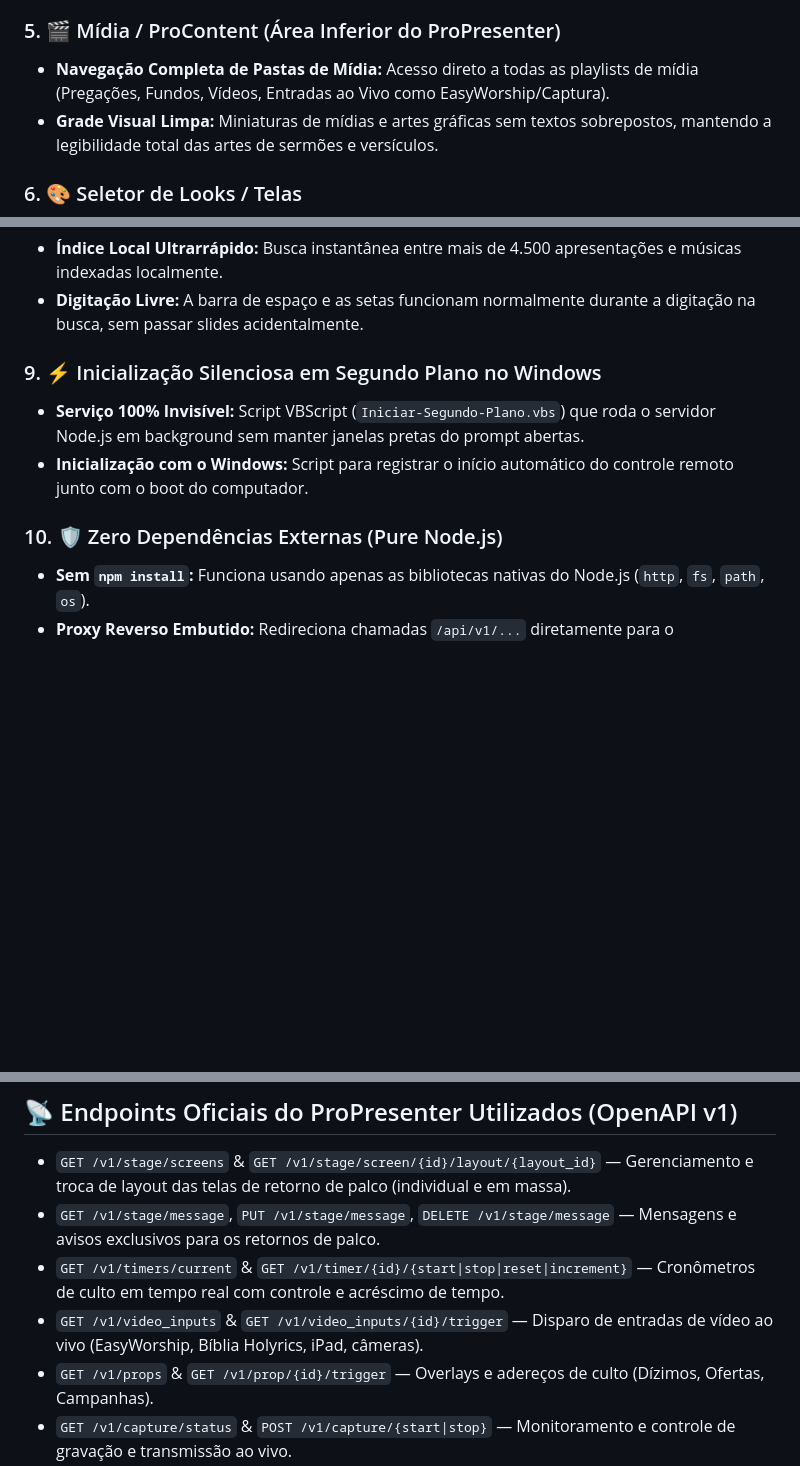
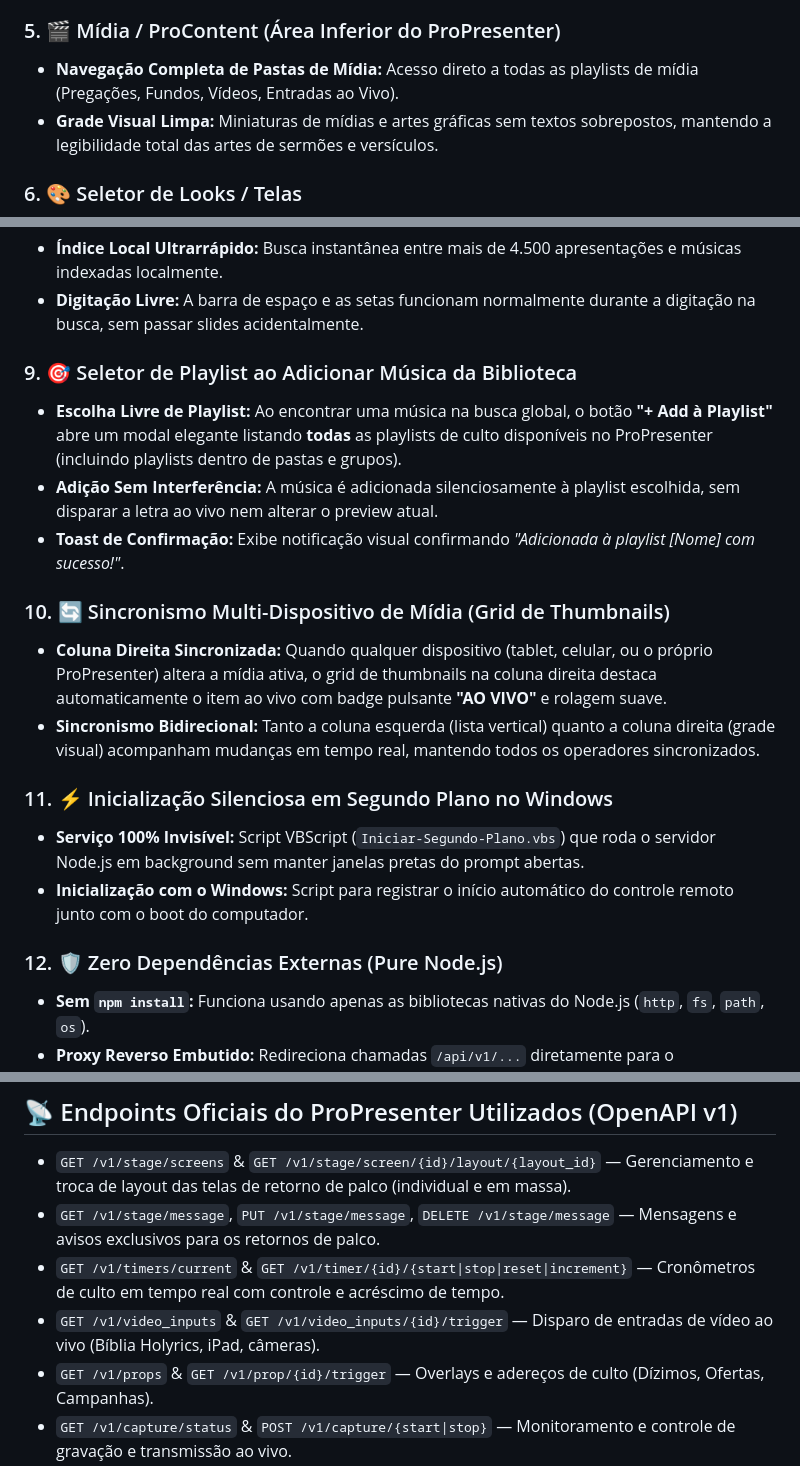
Before and after one commit to nicolasdasilvaesilva/propresenter7-remote-web, a Markdown page: README.md, 3 parts joined by grey strips. GitHub-like rendering; blank space fills up the shorter version.

Commit message:
docs: adiciona seletor de playlist e sync de midia ao README, remove EasyWorship

```diff
--- a/README.md
+++ b/README.md
@@ -38,7 +38,7 @@ Acompanha a **Skill Especialista em ProPresenter 7** para o assistente de IA **G
 * **Letras Limpas em Alta Legibilidade:** Para slides de músicas que contêm texto, a aplicação renderiza o texto em HTML puro com tipografia grande, nítida e centralizada em fundo preto absoluto, eliminando imagens rasterizadas borradas.
 
 ### 5. 🎬 Mídia / ProContent (Área Inferior do ProPresenter)
-* **Navegação Completa de Pastas de Mídia:** Acesso direto a todas as playlists de mídia (Pregações, Fundos, Vídeos, Entradas ao Vivo como EasyWorship/Captura).
+* **Navegação Completa de Pastas de Mídia:** Acesso direto a todas as playlists de mídia (Pregações, Fundos, Vídeos, Entradas ao Vivo).
 * **Grade Visual Limpa:** Miniaturas de mídias e artes gráficas sem textos sobrepostos, mantendo a legibilidade total das artes de sermões e versículos.
 
 ### 6. 🎨 Seletor de Looks / Telas
@@ -59,11 +59,20 @@ Acompanha a **Skill Especialista em ProPresenter 7** para o assistente de IA **G
 * **Índice Local Ultrarrápido:** Busca instantânea entre mais de 4.500 apresentações e músicas indexadas localmente.
 * **Digitação Livre:** A barra de espaço e as setas funcionam normalmente durante a digitação na busca, sem passar slides acidentalmente.
 
-### 9. ⚡ Inicialização Silenciosa em Segundo Plano no Windows
+### 9. 🎯 Seletor de Playlist ao Adicionar Música da Biblioteca
+* **Escolha Livre de Playlist:** Ao encontrar uma música na busca global, o botão **"+ Add à Playlist"** abre um modal elegante listando **todas** as playlists de culto disponíveis no ProPresenter (incluindo playlists dentro de pastas e grupos).
+* **Adição Sem Interferência:** A música é adicionada silenciosamente à playlist escolhida, sem disparar a letra ao vivo nem alterar o preview atual.
+* **Toast de Confirmação:** Exibe notificação visual confirmando *"Adicionada à playlist [Nome] com sucesso!"*.
+
+### 10. 🔄 Sincronismo Multi-Dispositivo de Mídia (Grid de Thumbnails)
+* **Coluna Direita Sincronizada:** Quando qualquer dispositivo (tablet, celular, ou o próprio ProPresenter) altera a mídia ativa, o grid de thumbnails na coluna direita destaca automaticamente o item ao vivo com badge pulsante **"AO VIVO"** e rolagem suave.
+* **Sincronismo Bidirecional:** Tanto a coluna esquerda (lista vertical) quanto a coluna direita (grade visual) acompanham mudanças em tempo real, mantendo todos os operadores sincronizados.
+
+### 11. ⚡ Inicialização Silenciosa em Segundo Plano no Windows
 * **Serviço 100% Invisível:** Script VBScript (`Iniciar-Segundo-Plano.vbs`) que roda o servidor Node.js em background sem manter janelas pretas do prompt abertas.
 * **Inicialização com o Windows:** Script para registrar o início automático do controle remoto junto com o boot do computador.
 
-### 10. 🛡️ Zero Dependências Externas (Pure Node.js)
+### 12. 🛡️ Zero Dependências Externas (Pure Node.js)
 * **Sem `npm install`:** Funciona usando apenas as bibliotecas nativas do Node.js (`http`, `fs`, `path`, `os`).
 * **Proxy Reverso Embutido:** Redireciona chamadas `/api/v1/...` diretamente para o ProPresenter com cabeçalhos CORS liberados, garantindo funcionamento estável no Safari do iPad e no Chrome sem bloqueios de segurança.
 
@@ -124,7 +133,7 @@ Acompanha a **Skill Especialista em ProPresenter 7** para o assistente de IA **G
 * `GET /v1/stage/screens` & `GET /v1/stage/screen/{id}/layout/{layout_id}` — Gerenciamento e troca de layout das telas de retorno de palco (individual e em massa).
 * `GET /v1/stage/message`, `PUT /v1/stage/message`, `DELETE /v1/stage/message` — Mensagens e avisos exclusivos para os retornos de palco.
 * `GET /v1/timers/current` & `GET /v1/timer/{id}/{start|stop|reset|increment}` — Cronômetros de culto em tempo real com controle e acréscimo de tempo.
-* `GET /v1/video_inputs` & `GET /v1/video_inputs/{id}/trigger` — Disparo de entradas de vídeo ao vivo (EasyWorship, Bíblia Holyrics, iPad, câmeras).
+* `GET /v1/video_inputs` & `GET /v1/video_inputs/{id}/trigger` — Disparo de entradas de vídeo ao vivo (Bíblia Holyrics, iPad, câmeras).
 * `GET /v1/props` & `GET /v1/prop/{id}/trigger` — Overlays e adereços de culto (Dízimos, Ofertas, Campanhas).
 * `GET /v1/capture/status` & `POST /v1/capture/{start|stop}` — Monitoramento e controle de gravação e transmissão ao vivo.
 * `GET /v1/messages` — Lista os templates de mensagens configurados (ex.: CARROS, KIDS).
```
